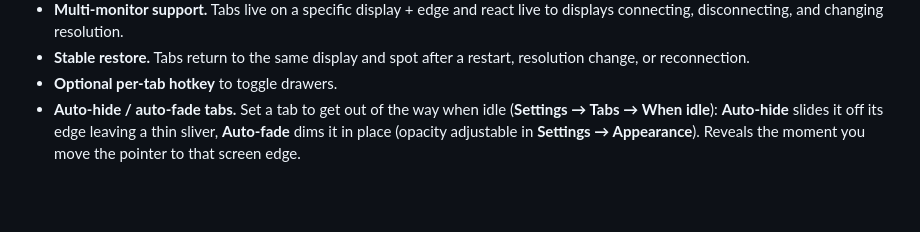
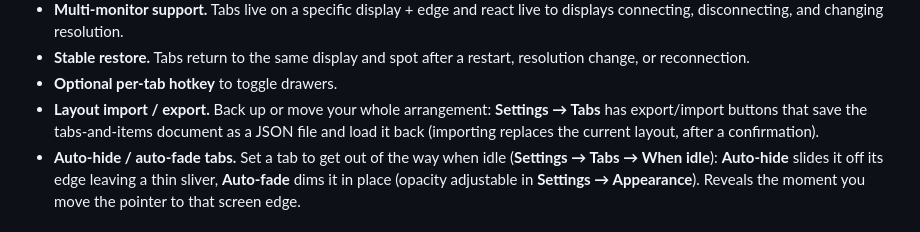
Before and after one commit to L-K-M/MacDring, a Markdown page: README.md, the part around the change. GitHub-like rendering; blank space fills up the shorter version.

```diff
--- a/README.md
+++ b/README.md
@@ -50,6 +50,10 @@ them after a restart.
 - **Stable restore.** Tabs return to the same display and spot after a restart,
   resolution change, or reconnection.
 - **Optional per-tab hotkey** to toggle drawers.
+- **Layout import / export.** Back up or move your whole arrangement: **Settings →
+  Tabs** has export/import buttons that save the tabs-and-items document as a
+  JSON file and load it back (importing replaces the current layout, after a
+  confirmation).
 - **Auto-hide / auto-fade tabs.** Set a tab to get out of the way when idle
   (**Settings → Tabs → When idle**): **Auto-hide** slides it off its edge leaving a
   thin sliver, **Auto-fade** dims it in place (opacity adjustable in **Settings →
```
Also changed, not shown: ANALYSIS.md (+4 -5 lines), awesome.md (added, +367 -0 lines).
